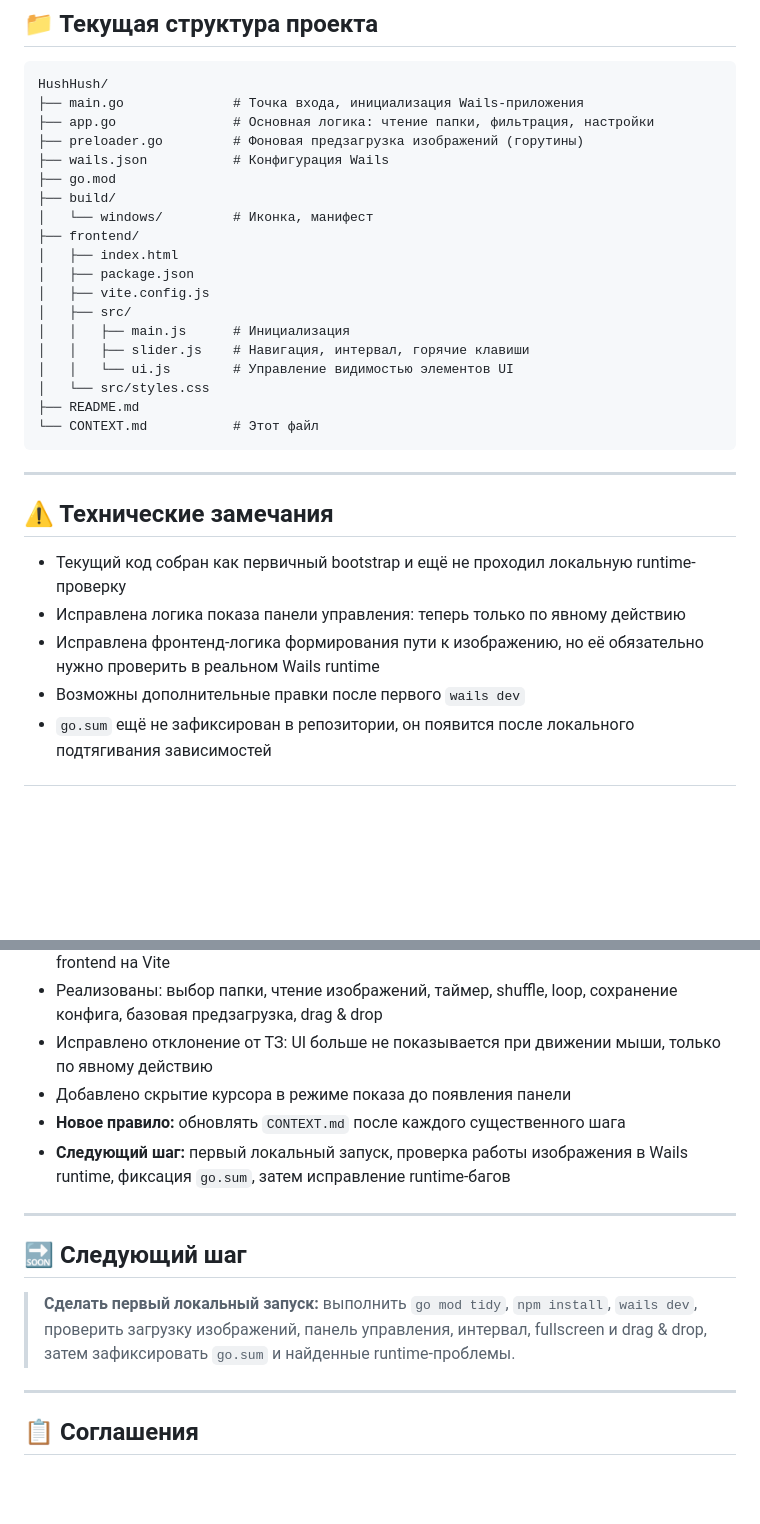
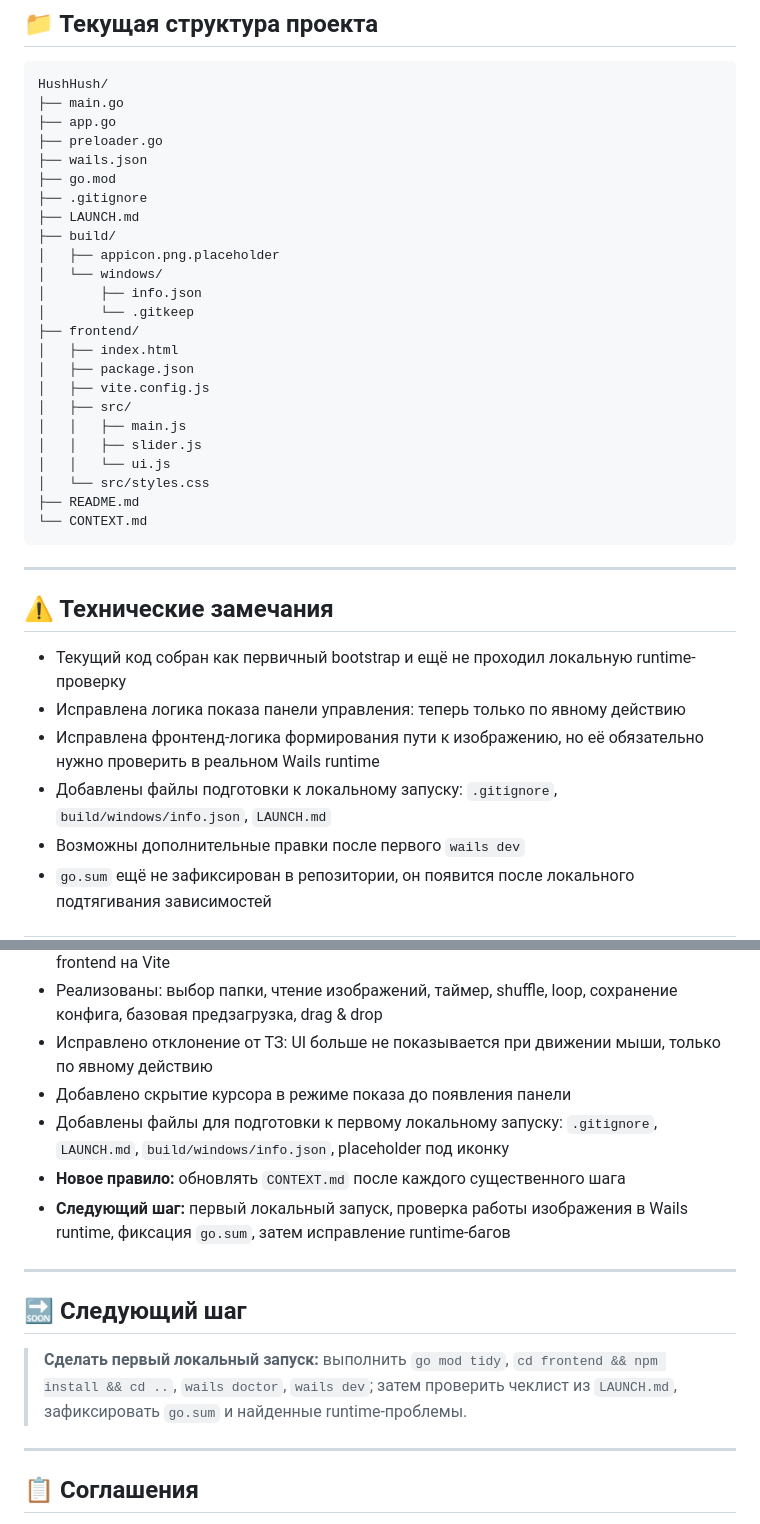
Before and after one commit to AlexanderKuzikov/HushHush, a Markdown page: CONTEXT.md, 2 parts joined by grey strips. Rendered like a GitHub page; blank space fills up the shorter version.

Commit message:
docs: update CONTEXT after launch prep files

````diff
--- a/CONTEXT.md
+++ b/CONTEXT.md
@@ -71,24 +71,29 @@ JPG, JPEG, PNG, GIF, WebP, AVIF
 
 ```
 HushHush/
-├── main.go              # Точка входа, инициализация Wails-приложения
-├── app.go               # Основная логика: чтение папки, фильтрация, настройки
-├── preloader.go         # Фоновая предзагрузка изображений (горутины)
-├── wails.json           # Конфигурация Wails
+├── main.go
+├── app.go
+├── preloader.go
+├── wails.json
 ├── go.mod
+├── .gitignore
+├── LAUNCH.md
 ├── build/
-│   └── windows/         # Иконка, манифест
+│   ├── appicon.png.placeholder
+│   └── windows/
+│       ├── info.json
+│       └── .gitkeep
 ├── frontend/
 │   ├── index.html
 │   ├── package.json
 │   ├── vite.config.js
 │   ├── src/
-│   │   ├── main.js      # Инициализация
-│   │   ├── slider.js    # Навигация, интервал, горячие клавиши
-│   │   └── ui.js        # Управление видимостью элементов UI
+│   │   ├── main.js
+│   │   ├── slider.js
+│   │   └── ui.js
 │   └── src/styles.css
 ├── README.md
-└── CONTEXT.md           # Этот файл
+└── CONTEXT.md
 ```
 
 ---
@@ -98,6 +103,7 @@ HushHush/
 - Текущий код собран как первичный bootstrap и ещё не проходил локальную runtime-проверку
 - Исправлена логика показа панели управления: теперь только по явному действию
 - Исправлена фронтенд-логика формирования пути к изображению, но её обязательно нужно проверить в реальном Wails runtime
+- Добавлены файлы подготовки к локальному запуску: `.gitignore`, `build/windows/info.json`, `LAUNCH.md`
 - Возможны дополнительные правки после первого `wails dev`
 - `go.sum` ещё не зафиксирован в репозитории, он появится после локального подтягивания зависимостей
 
@@ -116,6 +122,7 @@ HushHush/
 - Реализованы: выбор папки, чтение изображений, таймер, shuffle, loop, сохранение конфига, базовая предзагрузка, drag & drop
 - Исправлено отклонение от ТЗ: UI больше не показывается при движении мыши, только по явному действию
 - Добавлено скрытие курсора в режиме показа до появления панели
+- Добавлены файлы для подготовки к первому локальному запуску: `.gitignore`, `LAUNCH.md`, `build/windows/info.json`, placeholder под иконку
 - **Новое правило:** обновлять `CONTEXT.md` после каждого существенного шага
 - **Следующий шаг:** первый локальный запуск, проверка работы изображения в Wails runtime, фиксация `go.sum`, затем исправление runtime-багов
 
@@ -123,7 +130,7 @@ HushHush/
 
 ## 🔜 Следующий шаг
 
-> **Сделать первый локальный запуск:** выполнить `go mod tidy`, `npm install`, `wails dev`, проверить загрузку изображений, панель управления, интервал, fullscreen и drag & drop, затем зафиксировать `go.sum` и найденные runtime-проблемы.
+> **Сделать первый локальный запуск:** выполнить `go mod tidy`, `cd frontend && npm install && cd ..`, `wails doctor`, `wails dev`; затем проверить чеклист из `LAUNCH.md`, зафиксировать `go.sum` и найденные runtime-проблемы.
 
 ---
 
````
